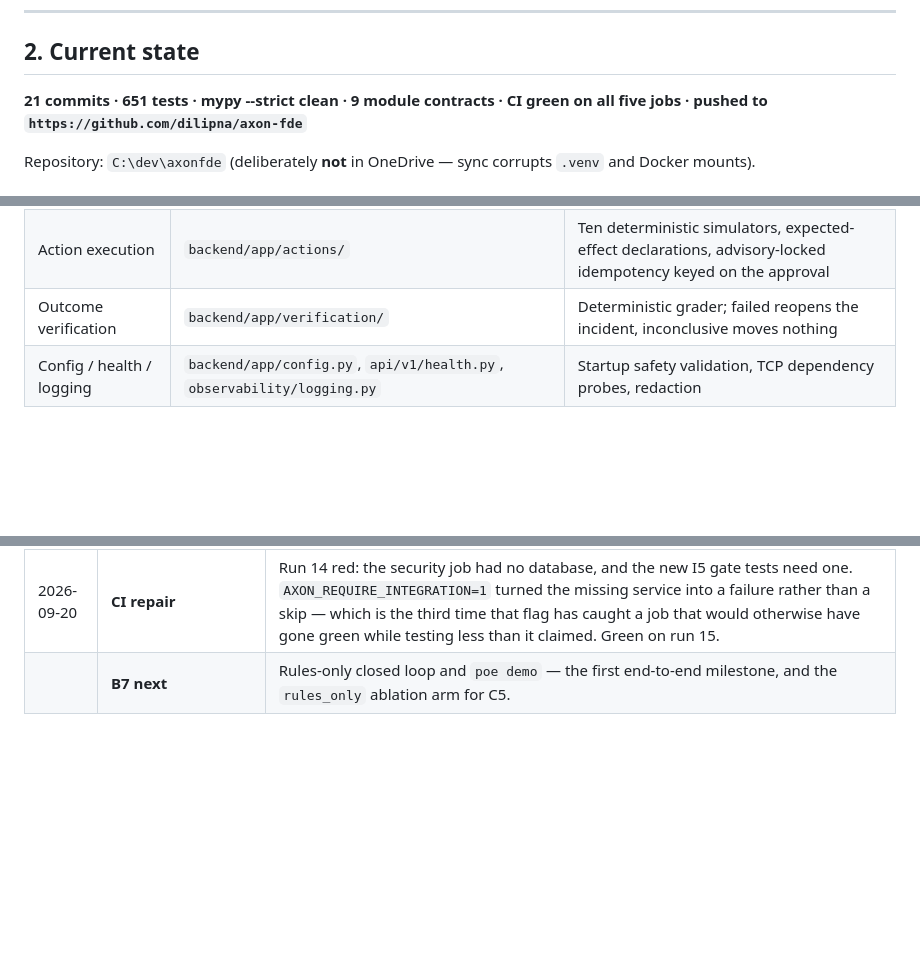
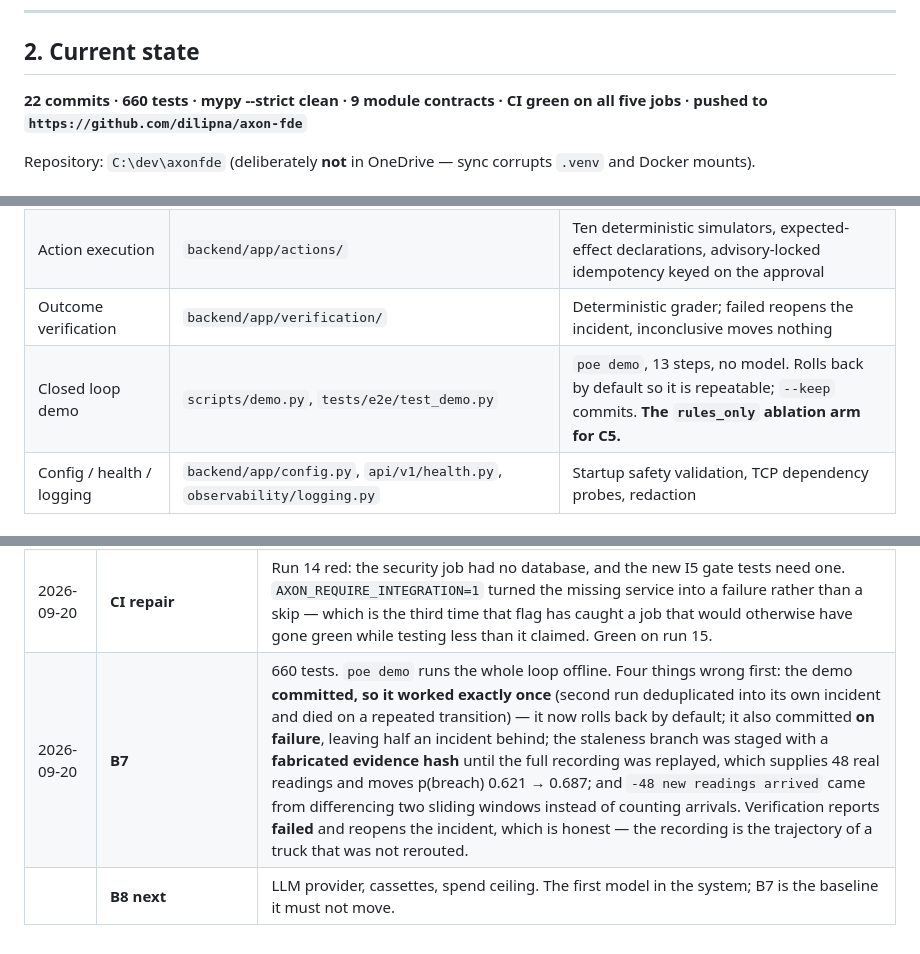
Before and after one commit to dilipna/axon-fde, a Markdown page: CONTINUE.md, 3 parts joined by grey strips. GitHub-like rendering; blank space fills up the shorter version.

```diff
--- a/CONTINUE.md
+++ b/CONTINUE.md
@@ -134,7 +134,7 @@ over mechanisms.
 
 ## 2. Current state
 
-**21 commits · 651 tests · mypy --strict clean · 9 module contracts · **CI green on all five jobs** · pushed to
+**22 commits · 660 tests · mypy --strict clean · 9 module contracts · **CI green on all five jobs** · pushed to
 `https://github.com/dilipna/axon-fde`**
 
 Repository: `C:\dev\axonfde` (deliberately **not** in OneDrive — sync corrupts
@@ -169,6 +169,7 @@ Repository: `C:\dev\axonfde` (deliberately **not** in OneDrive — sync corrupts
 | Approval service | `backend/app/approvals/service.py` | Request / grant / deny / check; expiry and staleness are distinct codes and *all* refusals are reported |
 | Action execution | `backend/app/actions/` | Ten deterministic simulators, expected-effect declarations, advisory-locked idempotency keyed on the approval |
 | Outcome verification | `backend/app/verification/` | Deterministic grader; failed reopens the incident, inconclusive moves nothing |
+| Closed loop demo | `scripts/demo.py`, `tests/e2e/test_demo.py` | `poe demo`, 13 steps, no model. Rolls back by default so it is repeatable; `--keep` commits. **The `rules_only` ablation arm for C5.** |
 | Config / health / logging | `backend/app/config.py`, `api/v1/health.py`, `observability/logging.py` | Startup safety validation, TCP dependency probes, redaction |
 
 ### Scenario pack (`data/scenarios/pack_v1`)
@@ -407,4 +414,5 @@ Everything it needs now exists — B6 was the last missing piece.
 | 2026-09-19 | **CI green** | First passing run in the project's history, run 12. The last cause was gitleaks-action ignoring its own config; replaced with the pinned binary. |
 | 2026-09-20 | **B6** | 651 tests. I5 enforced. Two findings: (1) a verification window set from operational intuition (20 min for a phone call) **could not answer its own question** — below an hour the healthy control's slopes overlap the degrading truck's outright, so the floor is now 90 minutes and enforced at construction; (2) a fabricated incident id made the *audit append* fail rather than the execution, so a refused action left **no record** and poisoned the transaction — the executor now resolves the incident first. The security test that found (2) was also wrong: the realistic replay targets a real second incident. |
 | 2026-09-20 | **CI repair** | Run 14 red: the security job had no database, and the new I5 gate tests need one. `AXON_REQUIRE_INTEGRATION=1` turned the missing service into a failure rather than a skip — which is the third time that flag has caught a job that would otherwise have gone green while testing less than it claimed. Green on run 15. |
-| | **B7 next** | Rules-only closed loop and `poe demo` — the first end-to-end milestone, and the `rules_only` ablation arm for C5. |
+| 2026-09-20 | **B7** | 660 tests. `poe demo` runs the whole loop offline. Four things wrong first: the demo **committed, so it worked exactly once** (second run deduplicated into its own incident and died on a repeated transition) — it now rolls back by default; it also committed **on failure**, leaving half an incident behind; the staleness branch was staged with a **fabricated evidence hash** until the full recording was replayed, which supplies 48 real readings and moves p(breach) 0.621 → 0.687; and `-48 new readings arrived` came from differencing two sliding windows instead of counting arrivals. Verification reports **failed** and reopens the incident, which is honest — the recording is the trajectory of a truck that was not rerouted. |
+| | **B8 next** | LLM provider, cassettes, spend ceiling. The first model in the system; B7 is the baseline it must not move. |
```
Also changed, not shown: other parts of CONTINUE.md (+40 -34 lines).
